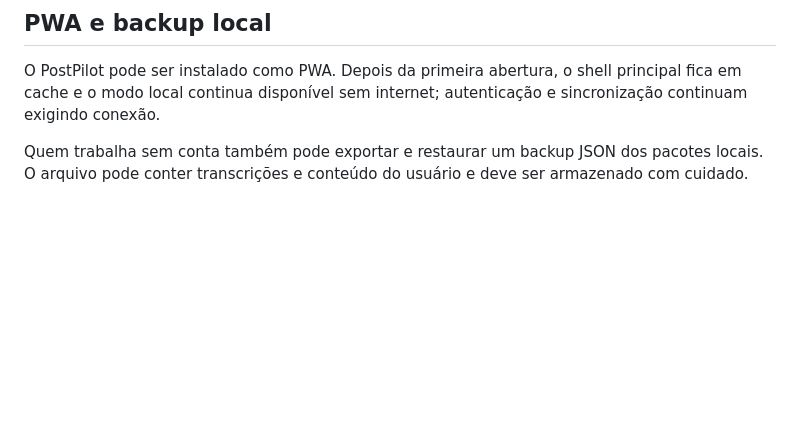
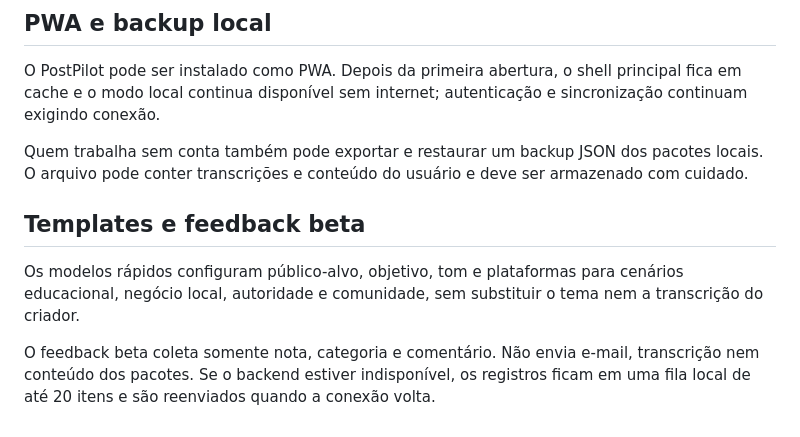
Before and after one commit to HelioConde/postpilot, a Markdown page: README.md, the part around the change. GitHub-like rendering; blank space fills up the shorter version.

Commit message:
docs: document templates and beta feedback

```diff
--- a/README.md
+++ b/README.md
@@ -69,3 +69,10 @@ Cada plataforma do pacote possui um checklist próprio com três etapas: texto r
 O PostPilot pode ser instalado como PWA. Depois da primeira abertura, o shell principal fica em cache e o modo local continua disponível sem internet; autenticação e sincronização continuam exigindo conexão.
 
 Quem trabalha sem conta também pode exportar e restaurar um backup JSON dos pacotes locais. O arquivo pode conter transcrições e conteúdo do usuário e deve ser armazenado com cuidado.
+
+
+## Templates e feedback beta
+
+Os modelos rápidos configuram público-alvo, objetivo, tom e plataformas para cenários educacional, negócio local, autoridade e comunidade, sem substituir o tema nem a transcrição do criador.
+
+O feedback beta coleta somente nota, categoria e comentário. Não envia e-mail, transcrição nem conteúdo dos pacotes. Se o backend estiver indisponível, os registros ficam em uma fila local de até 20 itens e são reenviados quando a conexão volta.
```
